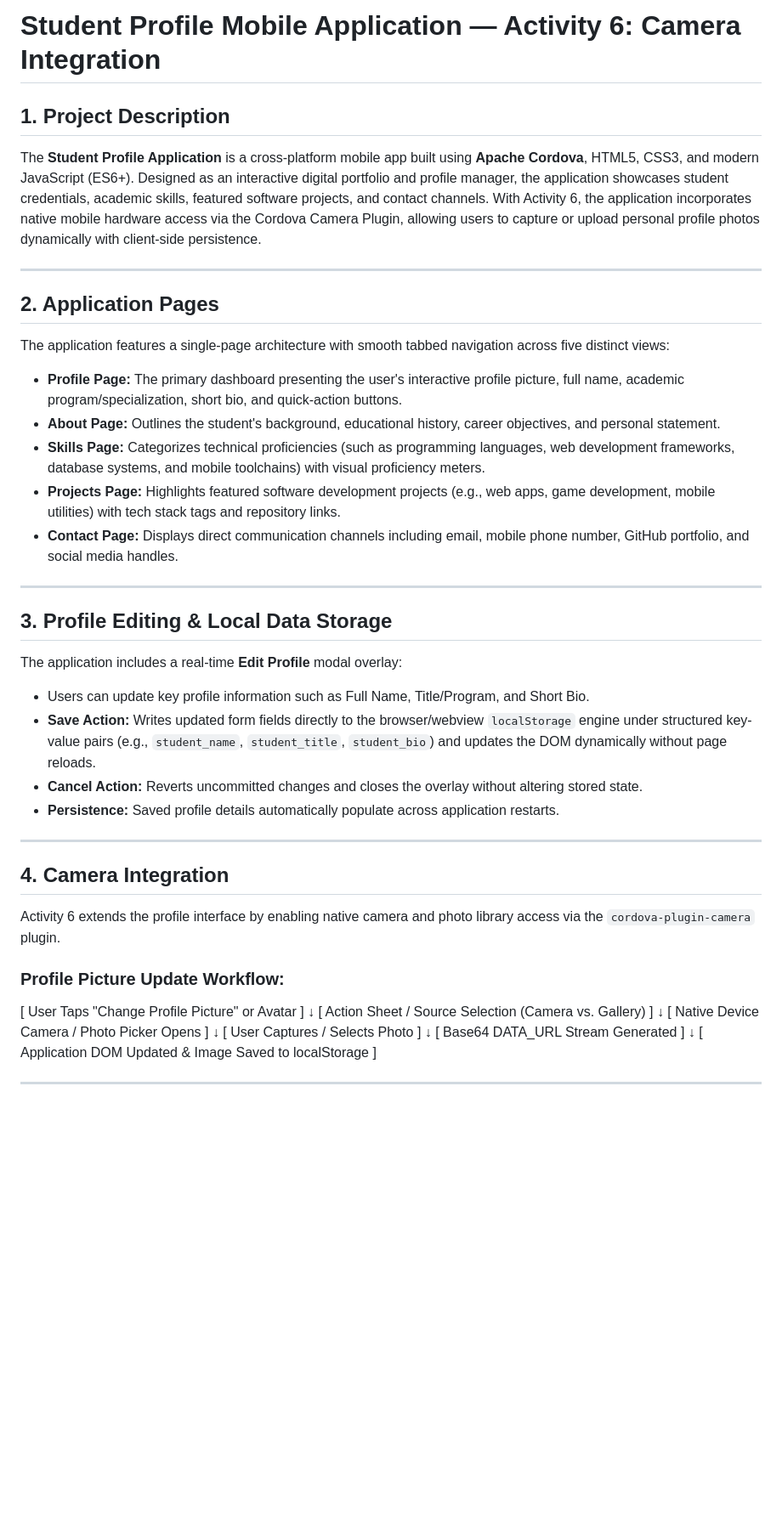
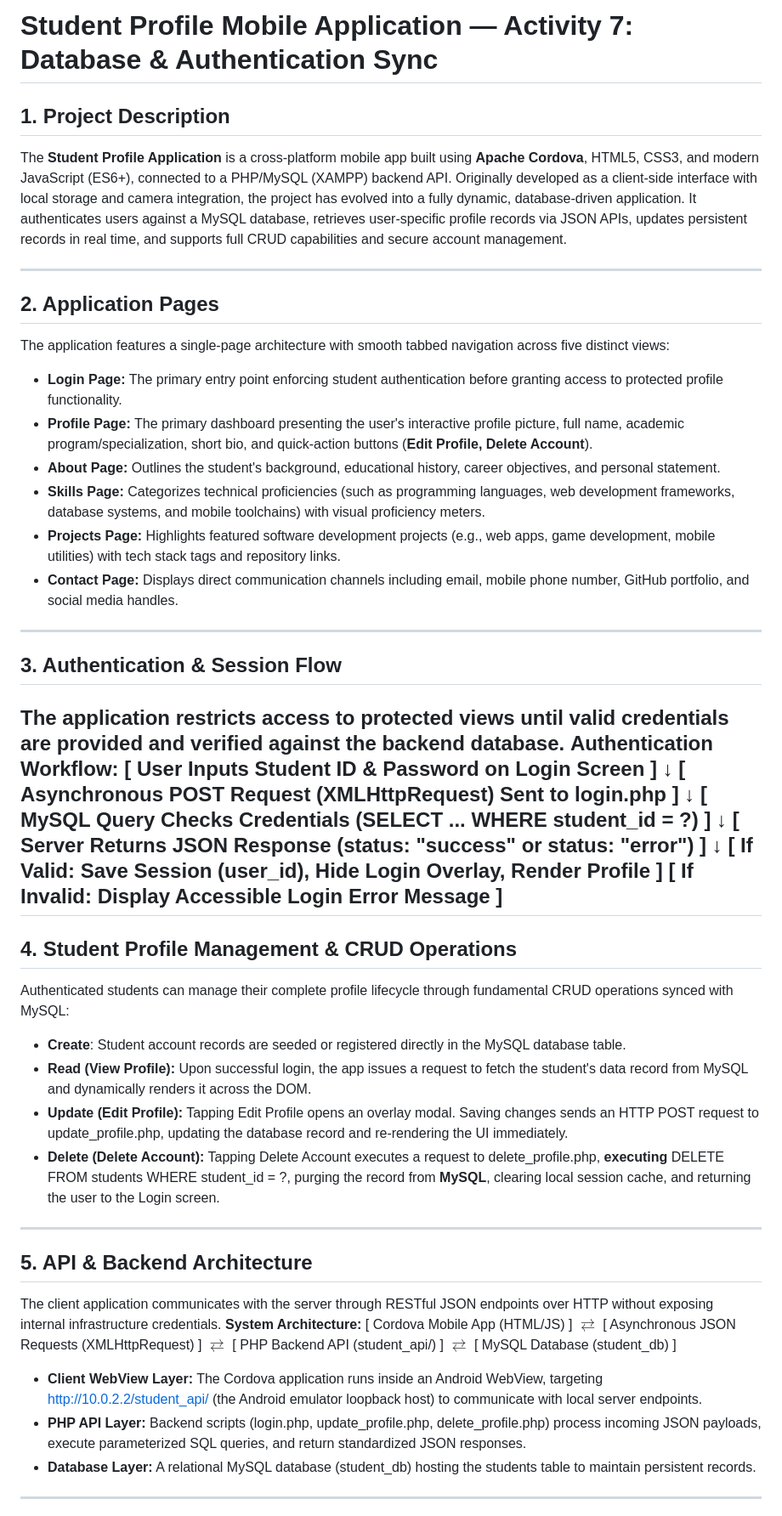
Before and after one commit to Aguiman-JoseKenneth/Aguiman_StudentProfile, a Markdown page: README.md, the part around one of its changes. Shown at 85% size. GitHub-like rendering; blank space fills up the shorter version.

```diff
--- a/README.md
+++ b/README.md
@@ -1,14 +1,15 @@
-# Student Profile Mobile Application — Activity 6: Camera Integration
+# Student Profile Mobile Application — Activity 7: Database & Authentication Sync
 
 ## 1. Project Description
-The **Student Profile Application** is a cross-platform mobile app built using **Apache Cordova**, HTML5, CSS3, and modern JavaScript (ES6+). Designed as an interactive digital portfolio and profile manager, the application showcases student credentials, academic skills, featured software projects, and contact channels. With Activity 6, the application incorporates native mobile hardware access via the Cordova Camera Plugin, allowing users to capture or upload personal profile photos dynamically with client-side persistence.
+
+The **Student Profile Application** is a cross-platform mobile app built using **Apache Cordova**, HTML5, CSS3, and modern JavaScript (ES6+), connected to a PHP/MySQL (XAMPP) backend API. Originally developed as a client-side interface with local storage and camera integration, the project has evolved into a fully dynamic, database-driven application. It authenticates users against a MySQL database, retrieves user-specific profile records via JSON APIs, updates persistent records in real time, and supports full CRUD capabilities and secure account management.
 
 ---
 
 ## 2. Application Pages
 The application features a single-page architecture with smooth tabbed navigation across five distinct views:
-
-*   **Profile Page:** The primary dashboard presenting the user's interactive profile picture, full name, academic program/specialization, short bio, and quick-action buttons.
+*   **Login Page:** The primary entry point enforcing student authentication before granting access to protected profile functionality.
+*   **Profile Page:** The primary dashboard presenting the user's interactive profile picture, full name, academic program/specialization, short bio, and quick-action buttons (**Edit Profile, Delete Account**).
 *   **About Page:** Outlines the student's background, educational history, career objectives, and personal statement.
 *   **Skills Page:** Categorizes technical proficiencies (such as programming languages, web development frameworks, database systems, and mobile toolchains) with visual proficiency meters.
 *   **Projects Page:** Highlights featured software development projects (e.g., web apps, game development, mobile utilities) with tech stack tags and repository links.
@@ -16,30 +17,41 @@ The application features a single-page architecture with smooth tabbed navigatio
 
 ---
 
-## 3. Profile Editing & Local Data Storage
-The application includes a real-time **Edit Profile** modal overlay:
-*   Users can update key profile information such as Full Name, Title/Program, and Short Bio.
-*   **Save Action:** Writes updated form fields directly to the browser/webview `localStorage` engine under structured key-value pairs (e.g., `student_name`, `student_title`, `student_bio`) and updates the DOM dynamically without page reloads.
-*   **Cancel Action:** Reverts uncommitted changes and closes the overlay without altering stored state.
-*   **Persistence:** Saved profile details automatically populate across application restarts.
+## 3. Authentication & Session Flow
+The application restricts access to protected views until valid credentials are provided and verified against the backend database.
+**Authentication Workflow:**
+[ User Inputs Student ID & Password on Login Screen ]
+↓
+[ Asynchronous POST Request (XMLHttpRequest) Sent to login.php ]
+↓
+[ MySQL Query Checks Credentials (SELECT ... WHERE student_id = ?) ]
+↓
+[ Server Returns JSON Response (status: "success" or status: "error") ]
+↓
+[ If Valid: Save Session (user_id), Hide Login Overlay, Render Profile ]
+[ If Invalid: Display Accessible Login Error Message ]
+---
+
+## 4. Student Profile Management & CRUD Operations
+Authenticated students can manage their complete profile lifecycle through fundamental CRUD operations synced with MySQL:
+* **Create**: Student account records are seeded or registered directly in the MySQL database table.
+* **Read (View Profile):** Upon successful login, the app issues a request to fetch the student's data record from MySQL and dynamically renders it across the DOM.
+* **Update (Edit Profile):** Tapping Edit Profile opens an overlay modal. Saving changes sends an HTTP POST request to update_profile.php, updating the database record and re-rendering the UI immediately.
+* **Delete (Delete Account):** Tapping Delete Account executes a request to delete_profile.php, **executing** DELETE FROM students WHERE student_id = ?, purging the record from **MySQL**, clearing local session cache, and returning the user to the Login screen.
 
 ---
 
-## 4. Camera Integration
-Activity 6 extends the profile interface by enabling native camera and photo library access via the `cordova-plugin-camera` plugin.
+## 5. API & Backend Architecture
+The client application communicates with the server through RESTful JSON endpoints over HTTP without exposing internal infrastructure credentials.
+**System Architecture:**
+[ Cordova Mobile App (HTML/JS) ]
+$\rightleftarrows$ [ Asynchronous JSON Requests (XMLHttpRequest) ]
+$\rightleftarrows$ [ PHP Backend API (student_api/) ]
+$\rightleftarrows$ [ MySQL Database (student_db) ]
 
-### Profile Picture Update Workflow:
-[ User Taps "Change Profile Picture" or Avatar ]
-↓
-[ Action Sheet / Source Selection (Camera vs. Gallery) ]
-↓
-[ Native Device Camera / Photo Picker Opens ]
-↓
-[ User Captures / Selects Photo ]
-↓
-[ Base64 DATA_URL Stream Generated ]
-↓
-[ Application DOM Updated & Image Saved to localStorage ]
+* **Client WebView Layer:** The Cordova application runs inside an Android WebView, targeting [http://10.0.2.2/student_api/](http://10.0.2.2/student_api/) (the Android emulator loopback host) to communicate with local server endpoints.
+* **PHP API Layer:** Backend scripts (login.php, update_profile.php, delete_profile.php) process incoming JSON payloads, execute parameterized SQL queries, and return standardized JSON responses.
+* **Database Layer:** A relational MySQL database (student_db) hosting the students table to maintain persistent records.
 
 ---
 
```
Also changed, not shown: other parts of README.md (+32 -32 lines).
